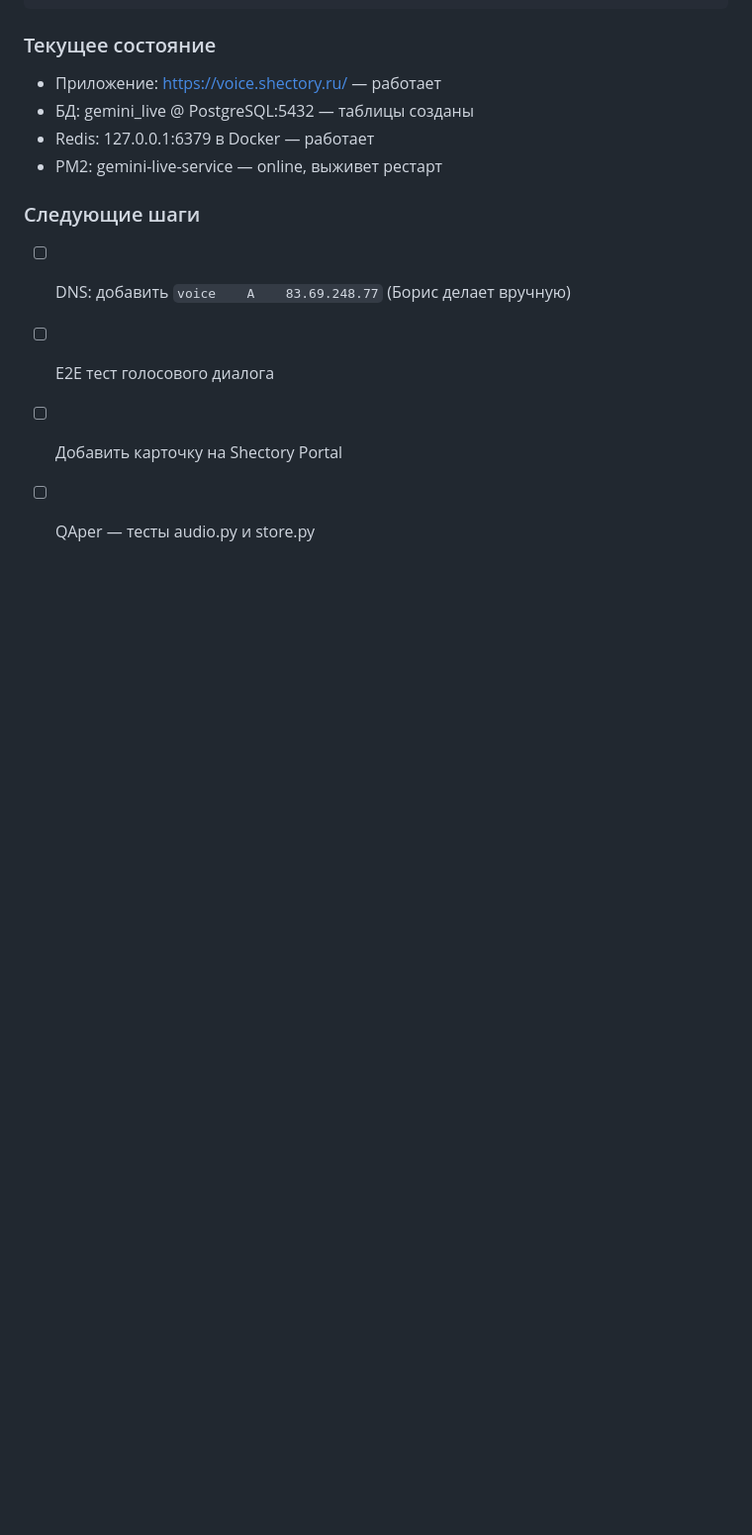
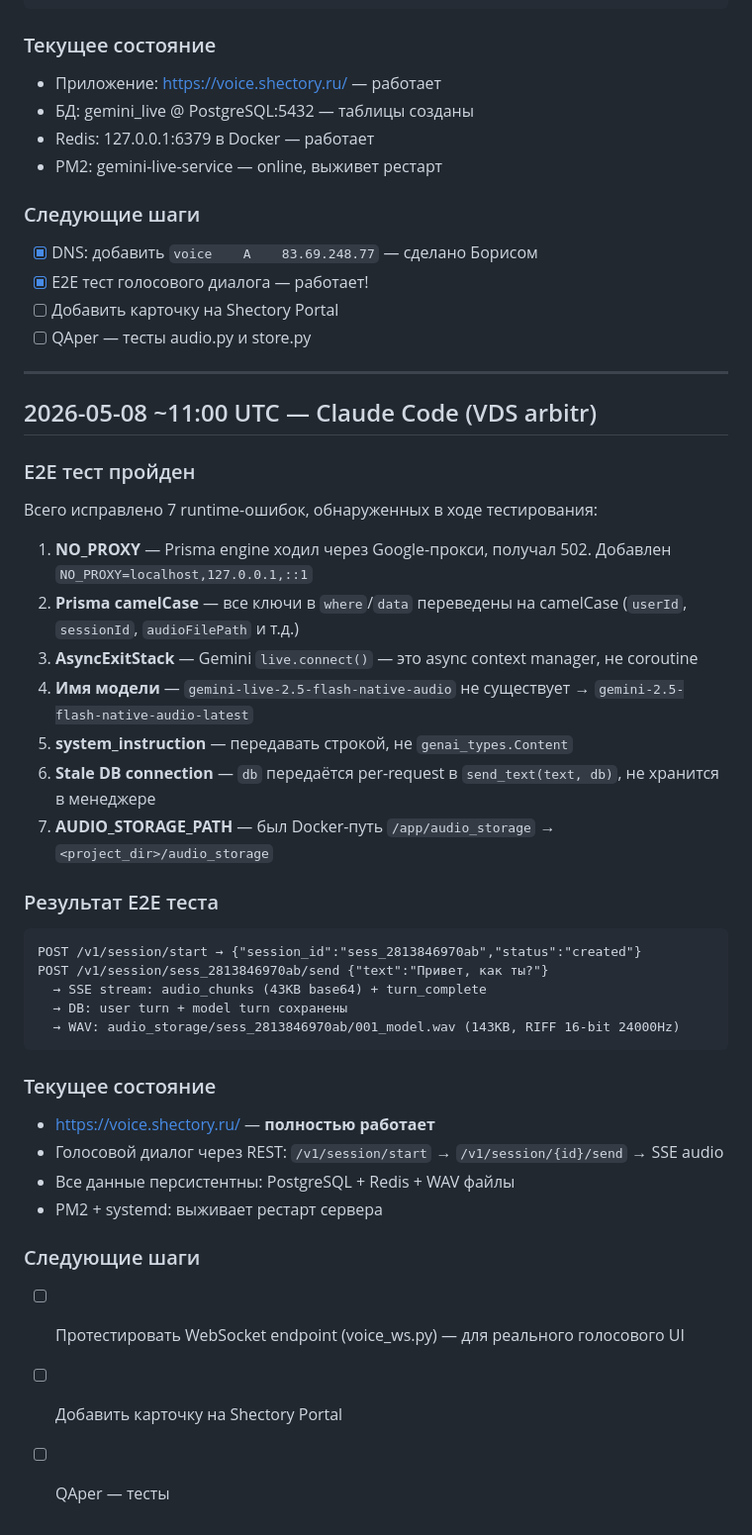
Before and after one commit to Shevbo/gemini-live-service, a Markdown page: DEV_LOG.md, the part around the change. Shown at 99% size. GitHub-like rendering; blank space fills up the shorter version.

Commit message:
docs: update DEV_LOG with E2E test results

````diff
--- a/DEV_LOG.md
+++ b/DEV_LOG.md
@@ -136,7 +136,44 @@ PM2="/home/shectory/workspaces/Shectory Assist/node_modules/pm2/bin/pm2"
 - PM2: gemini-live-service — online, выживет рестарт
 
 ### Следующие шаги
-- [ ] DNS: добавить `voice    A    83.69.248.77` (Борис делает вручную)
-- [ ] E2E тест голосового диалога
+- [x] DNS: добавить `voice    A    83.69.248.77` — сделано Борисом
+- [x] E2E тест голосового диалога — работает!
 - [ ] Добавить карточку на Shectory Portal
 - [ ] QAper — тесты audio.py и store.py
+
+---
+
+## 2026-05-08 ~11:00 UTC — Claude Code (VDS arbitr)
+
+### E2E тест пройден
+
+Всего исправлено 7 runtime-ошибок, обнаруженных в ходе тестирования:
+
+1. **NO_PROXY** — Prisma engine ходил через Google-прокси, получал 502. Добавлен `NO_PROXY=localhost,127.0.0.1,::1`
+2. **Prisma camelCase** — все ключи в `where`/`data` переведены на camelCase (`userId`, `sessionId`, `audioFilePath` и т.д.)
+3. **AsyncExitStack** — Gemini `live.connect()` — это async context manager, не coroutine
+4. **Имя модели** — `gemini-live-2.5-flash-native-audio` не существует → `gemini-2.5-flash-native-audio-latest`
+5. **system_instruction** — передавать строкой, не `genai_types.Content`
+6. **Stale DB connection** — `db` передаётся per-request в `send_text(text, db)`, не хранится в менеджере
+7. **AUDIO_STORAGE_PATH** — был Docker-путь `/app/audio_storage` → `<project_dir>/audio_storage`
+
+### Результат E2E теста
+
+```
+POST /v1/session/start → {"session_id":"sess_2813846970ab","status":"created"}
+POST /v1/session/sess_2813846970ab/send {"text":"Привет, как ты?"}
+  → SSE stream: audio_chunks (43KB base64) + turn_complete
+  → DB: user turn + model turn сохранены
+  → WAV: audio_storage/sess_2813846970ab/001_model.wav (143KB, RIFF 16-bit 24000Hz)
+```
+
+### Текущее состояние
+- https://voice.shectory.ru/ — **полностью работает**
+- Голосовой диалог через REST: `/v1/session/start` → `/v1/session/{id}/send` → SSE audio
+- Все данные персистентны: PostgreSQL + Redis + WAV файлы
+- PM2 + systemd: выживает рестарт сервера
+
+### Следующие шаги
+- [ ] Протестировать WebSocket endpoint (voice_ws.py) — для реального голосового UI
+- [ ] Добавить карточку на Shectory Portal
+- [ ] QAper — тесты
````
